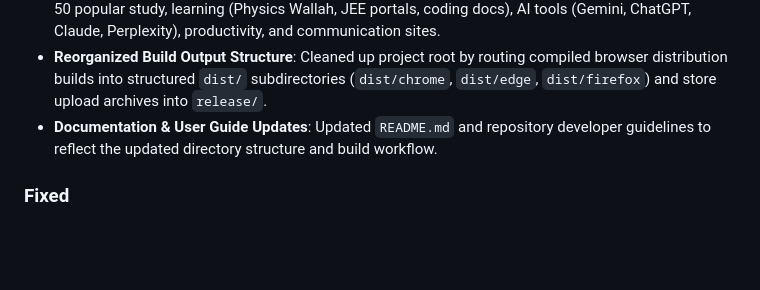
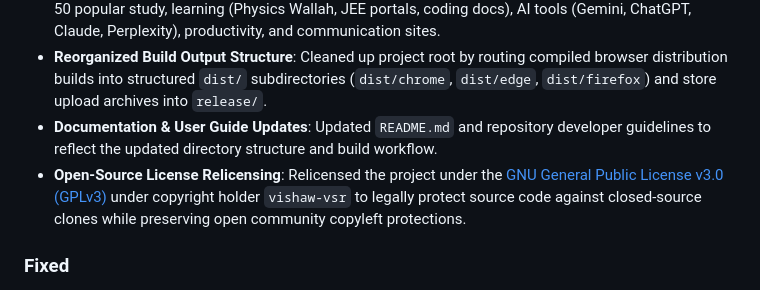
Before and after one commit to vishwa-vsr/Flow, a Markdown page: CHANGELOG.md, the part around the change. Rendered like a GitHub page; blank space fills up the shorter version.

Commit message:
docs(changelog): update v10.0.7 release notes with GPLv3 relicensing

```diff
--- a/CHANGELOG.md
+++ b/CHANGELOG.md
@@ -15,6 +15,7 @@ and this project adheres to [Semantic Versioning](https://semver.org/spec/v2.0.0
 - **Built-in Category Dictionary Expansion**: Expanded the default `AUTO_CATEGORIES` dictionary with over 50 popular study, learning (Physics Wallah, JEE portals, coding docs), AI tools (Gemini, ChatGPT, Claude, Perplexity), productivity, and communication sites.
 - **Reorganized Build Output Structure**: Cleaned up project root by routing compiled browser distribution builds into structured `dist/` subdirectories (`dist/chrome`, `dist/edge`, `dist/firefox`) and store upload archives into `release/`.
 - **Documentation & User Guide Updates**: Updated `README.md` and repository developer guidelines to reflect the updated directory structure and build workflow.
+- **Open-Source License Relicensing**: Relicensed the project under the [GNU General Public License v3.0 (GPLv3)](./LICENSE) under copyright holder `vishaw-vsr` to legally protect source code against closed-source clones while preserving open community copyleft protections.
 
 ### Fixed
 - **Card Double Corner Outline Fix**: Removed legacy inner top highlight shadow lines (`inset 0 1px 0`) clashing with outer rounded card borders, eliminating double outline artifacts across all dashboard section cards, stat containers, and modal popups.
```
